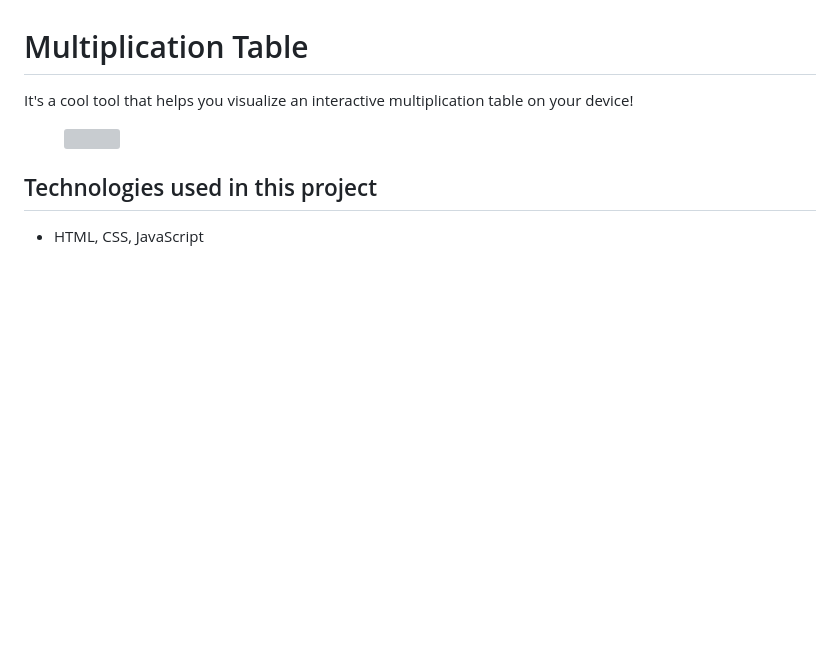
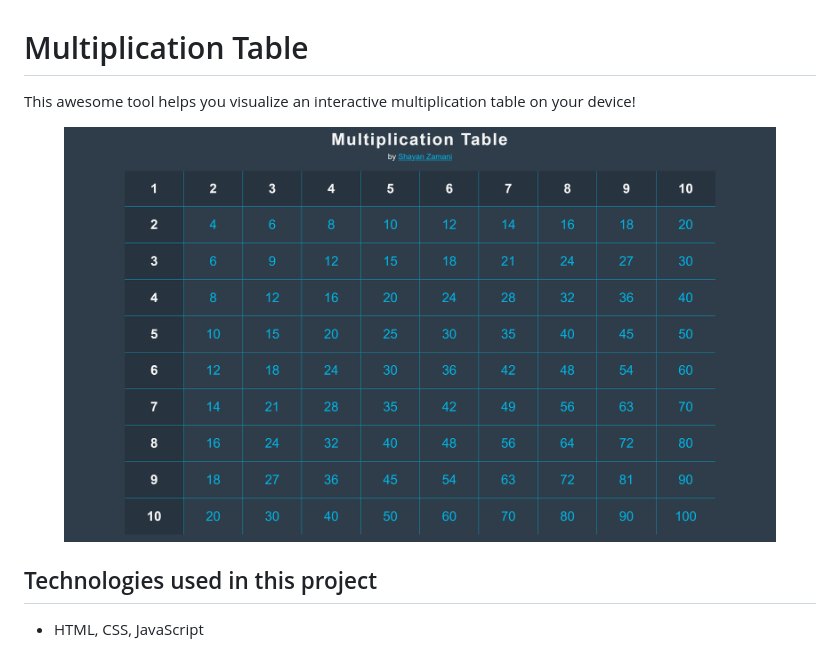
Before and after one commit to ShayanTheNerd/multiplication-table, a Markdown page: README.md, the part around the change. Rendered like a GitHub page; blank space fills up the shorter version; grey boxes are pictures that could not be loaded.

```diff
--- a/README.md
+++ b/README.md
@@ -1,9 +1,9 @@
 # Multiplication Table
 
-It's a cool tool that helps you visualize an interactive multiplication table on your device!
+This awesome tool helps you visualize an interactive multiplication table on your device!
 
 <figure>
-  <img src="https://github.com/ShayanTheNerd/multiplication-table/blob/main/preview-screenshot.jpg" />
+  <img src="https://github.com/ShayanTheNerd/multiplication-table/blob/main/og-img.png" />
 </figure>
 
 ## Technologies used in this project
```
